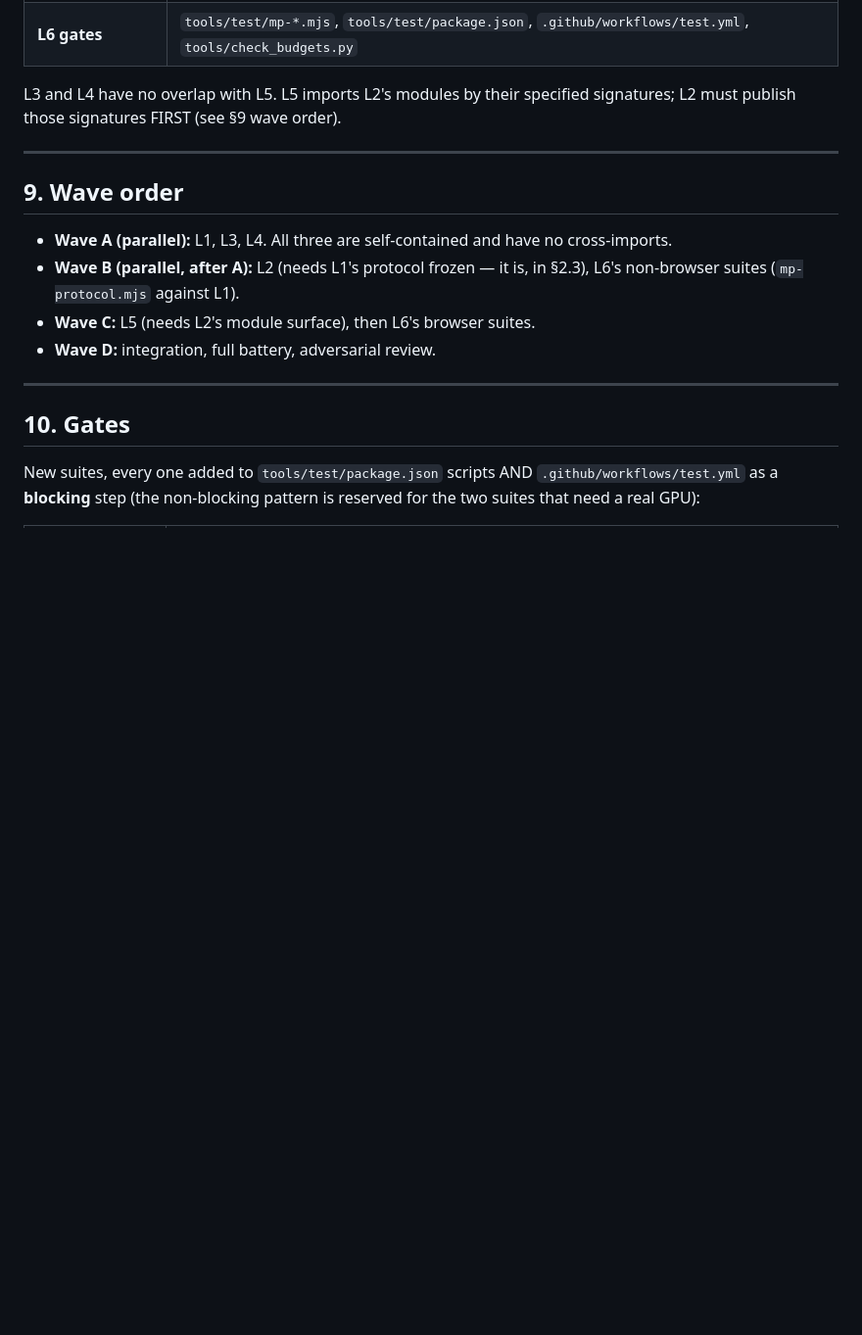
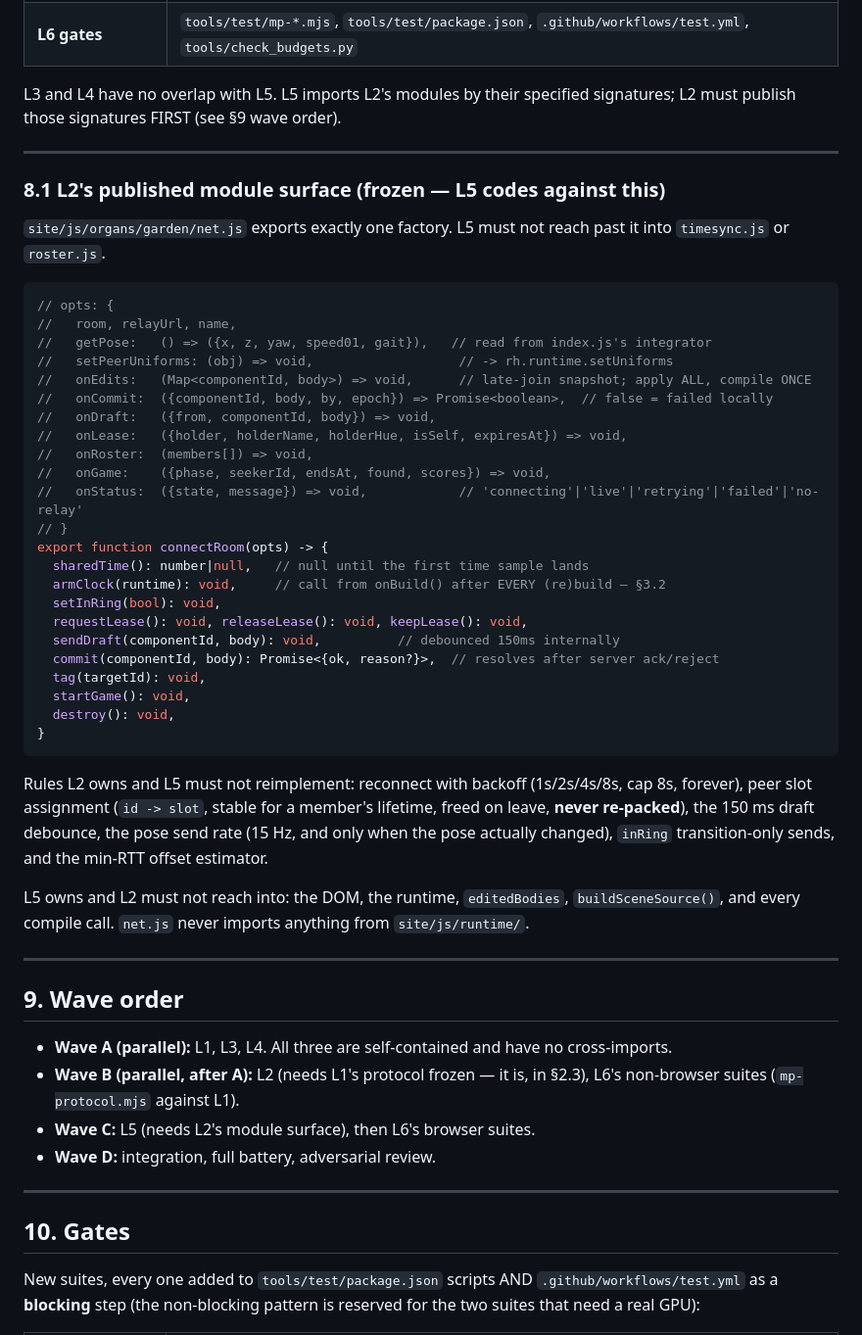
Before and after one commit to warxhead1/shader-garden, a Markdown page: docs/multiplayer-spec.md, the part around the change. Shown at 98% size. Rendered like a GitHub page; blank space fills up the shorter version.

Commit message:
docs(mp): freeze L2's module surface so the client lanes can run in parallel
§8 said "L2 must publish those signatures FIRST", which serialises the two
biggest client lanes for no reason once the surface is written down. Pin it
here instead: one factory, an explicit callback set, and — the part that
actually prevents an integration mess — a statement of which side owns what.
net.js never imports from site/js/runtime/; index.js never reimplements slot
assignment, debouncing, or the offset estimator.

Co-Authored-By: Claude Opus 5 <noreply@anthropic.com>

````diff
--- a/docs/multiplayer-spec.md
+++ b/docs/multiplayer-spec.md
@@ -437,6 +437,49 @@ signatures; L2 must publish those signatures FIRST (see §9 wave order).
 
 ---
 
+### 8.1 L2's published module surface (frozen — L5 codes against this)
+
+`site/js/organs/garden/net.js` exports exactly one factory. L5 must not reach
+past it into `timesync.js` or `roster.js`.
+
+```js
+// opts: {
+//   room, relayUrl, name,
+//   getPose:   () => ({x, z, yaw, speed01, gait}),   // read from index.js's integrator
+//   setPeerUniforms: (obj) => void,                   // -> rh.runtime.setUniforms
+//   onEdits:   (Map<componentId, body>) => void,      // late-join snapshot; apply ALL, compile ONCE
+//   onCommit:  ({componentId, body, by, epoch}) => Promise<boolean>,  // false = failed locally
+//   onDraft:   ({from, componentId, body}) => void,
+//   onLease:   ({holder, holderName, holderHue, isSelf, expiresAt}) => void,
+//   onRoster:  (members[]) => void,
+//   onGame:    ({phase, seekerId, endsAt, found, scores}) => void,
+//   onStatus:  ({state, message}) => void,            // 'connecting'|'live'|'retrying'|'failed'|'no-relay'
+// }
+export function connectRoom(opts) -> {
+  sharedTime(): number|null,   // null until the first time sample lands
+  armClock(runtime): void,     // call from onBuild() after EVERY (re)build — §3.2
+  setInRing(bool): void,
+  requestLease(): void, releaseLease(): void, keepLease(): void,
+  sendDraft(componentId, body): void,          // debounced 150ms internally
+  commit(componentId, body): Promise<{ok, reason?}>,  // resolves after server ack/reject
+  tag(targetId): void,
+  startGame(): void,
+  destroy(): void,
+}
+```
+
+Rules L2 owns and L5 must not reimplement: reconnect with backoff
+(1s/2s/4s/8s, cap 8s, forever), peer slot assignment (`id -> slot`, stable for
+a member's lifetime, freed on leave, **never re-packed**), the 150 ms draft
+debounce, the pose send rate (15 Hz, and only when the pose actually changed),
+`inRing` transition-only sends, and the min-RTT offset estimator.
+
+L5 owns and L2 must not reach into: the DOM, the runtime, `editedBodies`,
+`buildSceneSource()`, and every compile call. `net.js` never imports anything
+from `site/js/runtime/`.
+
+---
+
 ## 9. Wave order
 
 - **Wave A (parallel):** L1, L3, L4. All three are self-contained and have no
````
